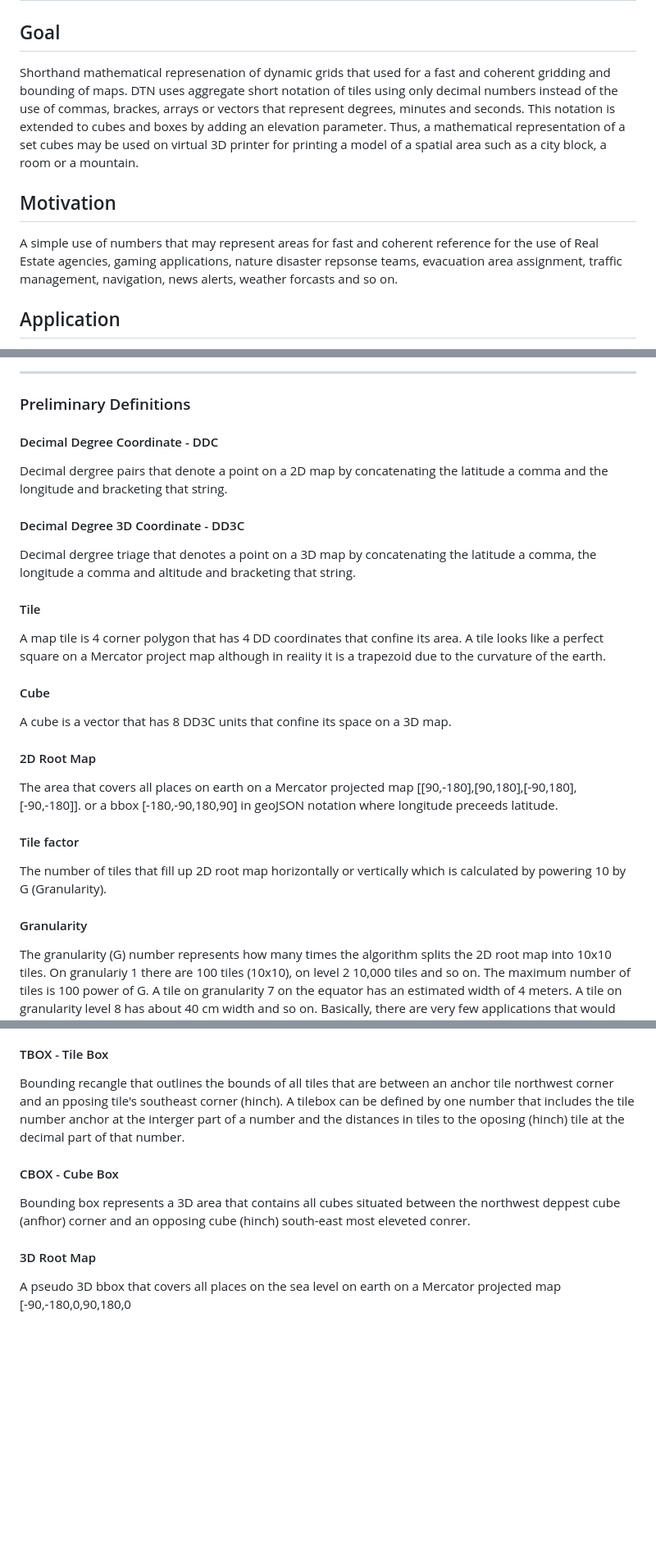
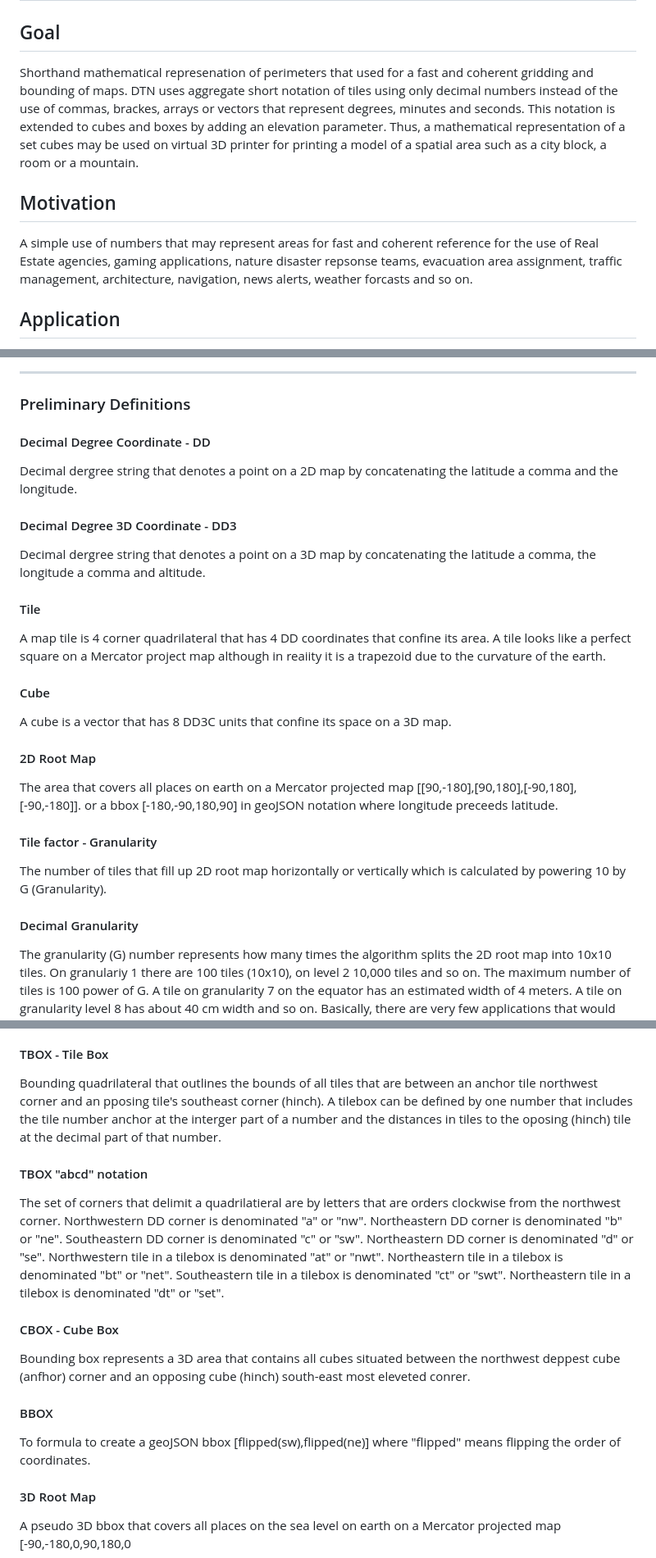
Before and after one commit to dTile/DT, a Markdown page: docs/spec.md, 3 parts joined by grey strips. Shown: that part at 82% size. Drawn GitHub-style; blank space fills up the shorter version.

```diff
--- a/docs/spec.md
+++ b/docs/spec.md
@@ -1,10 +1,10 @@
 # Decimal Tile Notation (DTN)
 
 ## Goal
-Shorthand mathematical represenation of dynamic grids that used for a fast and coherent gridding and bounding of maps. DTN uses aggregate short notation of tiles using only decimal numbers instead of the use of commas, brackes, arrays or vectors that represent degrees, minutes and seconds. This notation is extended to cubes and boxes by adding an elevation parameter. Thus, a mathematical representation of a set cubes may be used on virtual 3D printer for printing a model of a spatial area such as a city block, a room or a mountain.
+Shorthand mathematical represenation of perimeters that used for a fast and coherent gridding and bounding of maps. DTN uses aggregate short notation of tiles using only decimal numbers instead of the use of commas, brackes, arrays or vectors that represent degrees, minutes and seconds. This notation is extended to cubes and boxes by adding an elevation parameter. Thus, a mathematical representation of a set cubes may be used on virtual 3D printer for printing a model of a spatial area such as a city block, a room or a mountain.
 
 ## Motivation
-A simple use of numbers that may represent areas for fast and coherent reference for the use of Real Estate agencies, gaming applications, nature disaster repsonse teams, evacuation area assignment, traffic management, navigation, news alerts, weather forcasts and so on.
+A simple use of numbers that may represent areas for fast and coherent reference for the use of Real Estate agencies, gaming applications, nature disaster repsonse teams, evacuation area assignment, traffic management, architecture, navigation, news alerts, weather forcasts and so on.
 
 ## Application
 The process of 3D printing (visual of physical) requires a preliminar definition of the positions of "raw material cubes" within a predifined bounding box. The cubes are mapped in a way that assigns their location and how they shuld be arranged or glued to each layer starting at the most sunken level and iterating the process at the next elevation levels.
@@ -21,14 +21,14 @@ For simplicity, the notation of a coordinate uses brackets that enclose coordina
 
 ### Preliminary Definitions
 
-#### Decimal Degree Coordinate - DDC
-Decimal dergree pairs that denote a point on a 2D map by concatenating the latitude a comma and the longitude and bracketing that string.
+#### Decimal Degree Coordinate - DD
+Decimal dergree string that denotes a point on a 2D map by concatenating the latitude a comma and the longitude.
 
-#### Decimal Degree 3D Coordinate - DD3C
-Decimal dergree triage that denotes a point on a 3D map by concatenating the latitude a comma, the longitude a comma and altitude and bracketing that string.
+#### Decimal Degree 3D Coordinate - DD3
+Decimal dergree string that denotes a point on a 3D map by concatenating the latitude a comma, the longitude a comma and altitude.
 
 #### Tile
-A map tile is 4 corner polygon that has 4 DD coordinates that confine its area. A tile looks like a perfect square on a Mercator project map although in reaiity it is a trapezoid due to the curvature of the earth.
+A map tile is 4 corner quadrilateral that has 4 DD coordinates that confine its area. A tile looks like a perfect square on a Mercator project map although in reaiity it is a trapezoid due to the curvature of the earth.
 
 #### Cube
 A cube is a vector that has 8 DD3C units that confine its space on a 3D map.
@@ -37,10 +37,10 @@ A cube is a vector that has 8 DD3C units that confine its space on a 3D map.
 The area that covers all places on earth on a Mercator projected map [[90,-180],[90,180],[-90,180],[-90,-180]].
 or a bbox [-180,-90,180,90] in geoJSON notation where longitude preceeds latitude.
 
-#### Tile factor
+#### Tile factor - Granularity
 The number of tiles that fill up 2D root map horizontally or vertically which is calculated by powering 10 by G (Granularity).
 
-#### Granularity
+#### Decimal Granularity
 The granularity (G) number represents how many times the algorithm splits the 2D root map into 10x10 tiles.
 On granulariy 1 there are 100 tiles (10x10), on level 2 10,000 tiles and so on.
 The maximum number of tiles is 100 power of G. A tile on granularity 7 on the equator has an estimated width of 4 meters. A tile on granularity level 8 has about 40 cm width and so on. Basically, there are very few applications that would need granulartiy 10 where the maximum width of a tile is about 4 mm.
@@ -55,10 +55,26 @@ A cube is denoted by number by concatenating G (granularity), X for horizontal d
 In a simpsitic way one can define a tile as a cube with an ommited height as can be inferred from the [BBOX spec](https://stevage.github.io/geojson-spec/#section-5). "The value of a bbox vector must be an array of length 2*n where n is the number of dimensions with all axes of the most southwesterly and deepest point followed by all axes of the more northeasterly and elevated point".
 
 #### TBOX - Tile Box
-Bounding recangle that outlines the bounds of all tiles that are between an anchor tile northwest corner and an pposing tile's southeast corner (hinch). A tilebox can be defined by one number that includes the tile number anchor at the interger part of a number and the distances in tiles to the oposing (hinch) tile at the decimal part of that number.
+Bounding quadrilateral that outlines the bounds of all tiles that are between an anchor tile northwest corner and an pposing tile's southeast corner (hinch). A tilebox can be defined by one number that includes the tile number anchor at the interger part of a number and the distances in tiles to the oposing (hinch) tile at the decimal part of that number.
+
+#### TBOX "abcd" notation
+The set of corners that delimit a quadrilatieral are by letters that are orders clockwise from the northwest corner.
+Northwestern DD corner is denominated "a" or "nw".
+Northeastern DD corner is denominated "b" or "ne".
+Southeastern DD corner is denominated "c" or "sw".
+Northeastern DD corner is denominated "d" or "se".
+Northwestern tile in a tilebox is denominated "at" or "nwt".
+Northeastern tile in a tilebox is denominated "bt" or "net".
+Southeastern tile in a tilebox is denominated "ct" or "swt".
+Northeastern tile in a tilebox is denominated "dt" or "set".
+
+
 
 #### CBOX - Cube Box
 Bounding box represents a 3D area that contains all cubes situated between the northwest deppest cube (anfhor) corner and an opposing cube (hinch) south-east most eleveted conrer.
+
+#### BBOX
+To formula to create a geoJSON bbox [flipped(sw),flipped(ne)] where "flipped" means flipping the order of coordinates.
 
 #### 3D Root Map
 A pseudo 3D bbox that covers all places on the sea level on earth on a Mercator projected map [-90,-180,0,90,180,0
```
Also changed, not shown: other parts of docs/spec.md (+1 -1 lines).
